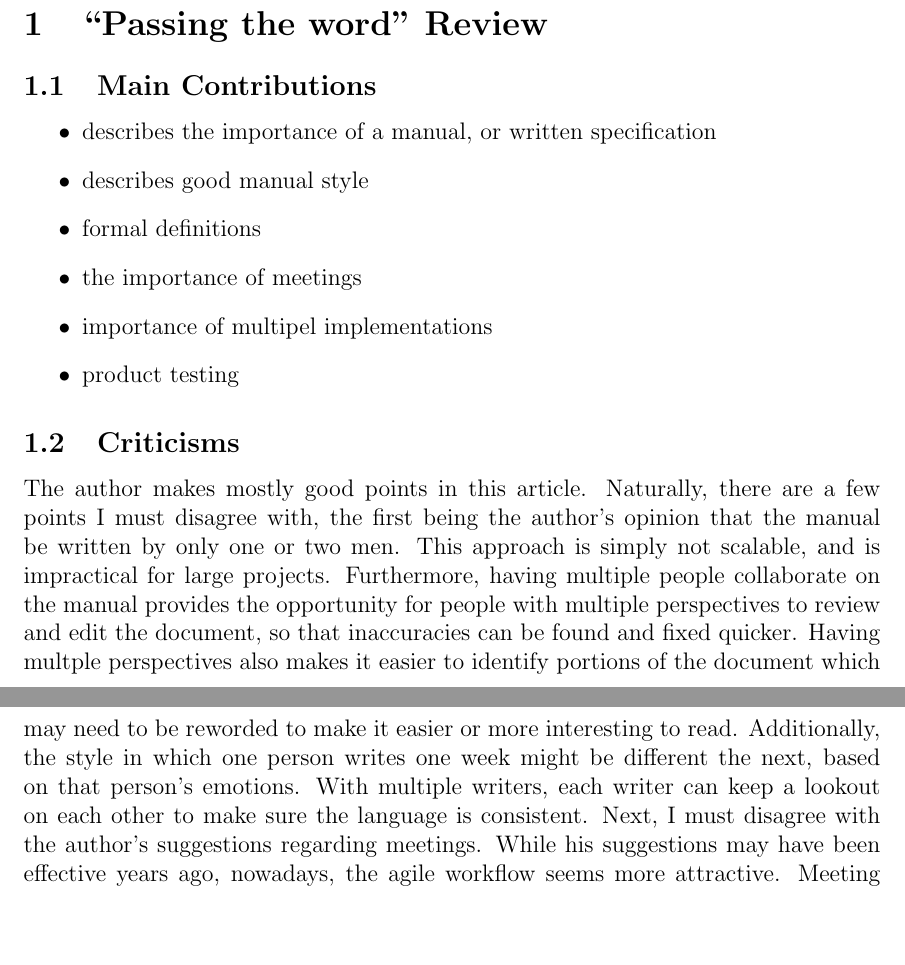
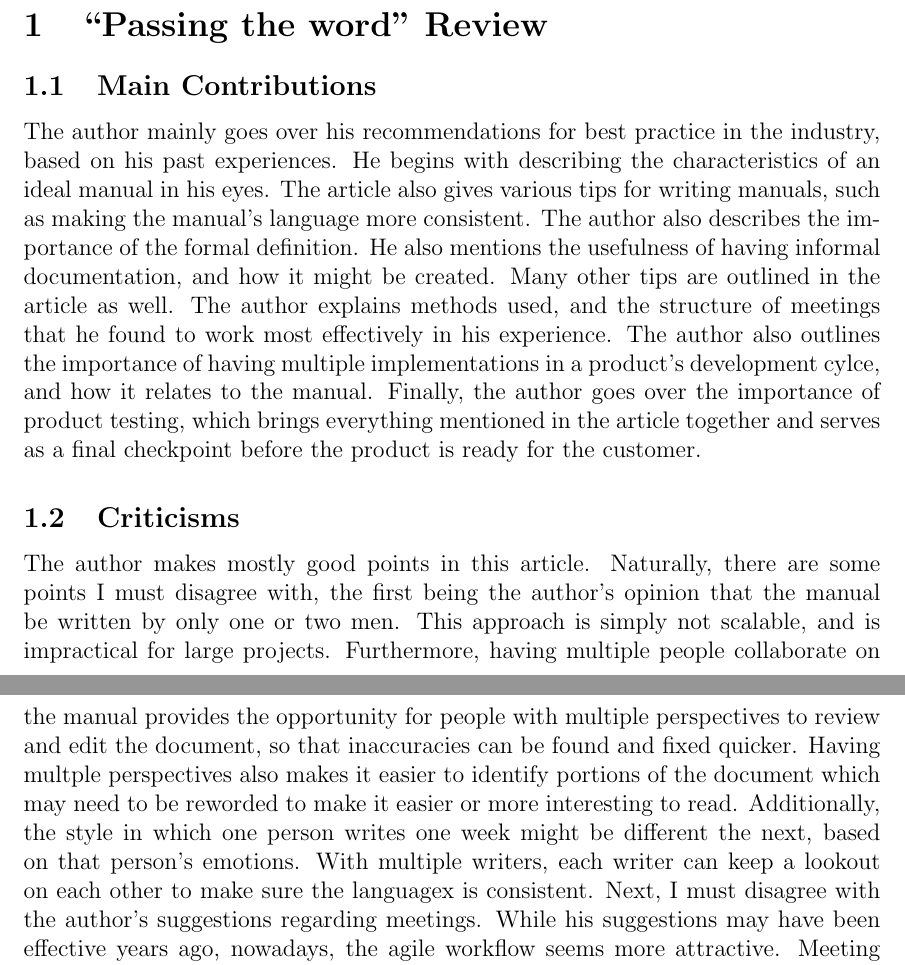
Before and after one commit to Arunscape/ECE-321, a LaTeX problem sheet (Assignment 1/Assignment1.tex): two parts of pages 1 and 2 of 4, joined at a grey line, cut so that both start at the same text, the shorter picture padded with empty space. Compiled offline with pdfLaTeX.

Commit message:
yay first half done I think

```diff
--- a/Assignment 1/Assignment1.tex
+++ b/Assignment 1/Assignment1.tex
@@ -21,17 +21,23 @@
 \section{``Passing the word'' Review}
 
 \subsection{Main Contributions}
-\begin{itemize}
- \item describes the importance of a manual, or written specification
- \item describes good manual style
- \item formal definitions
- \item the importance of meetings
- \item importance of multipel implementations
- \item product testing
-\end{itemize}
+
+The author mainly goes over his recommendations  for best practice in the
+industry, based on his past experiences. He begins with describing the
+characteristics of an ideal manual in his eyes. The article also gives various
+tips for writing manuals, such as making the manual's language more consistent.
+The author also describes the importance of the formal definition. He also
+mentions the usefulness of having informal documentation, and how it might be
+created. Many other tips are outlined in the article as well. The author
+explains methods used, and the structure of meetings that he found to work most
+effectively in his experience. The author also outlines the importance of having
+multiple implementations in a product's development cylce, and how it relates to
+the manual.  Finally, the author goes over the importance of product testing,
+which brings everything mentioned in the article together and serves as a final
+checkpoint before the product is ready for the customer.
 
 \subsection{Criticisms}
-The author makes mostly good points in this article. Naturally, there are a few
+The author makes mostly good points in this article. Naturally, there are some
 points I must disagree with, the first being the author's opinion that the
 manual be written by only one or two men. This approach is simply not scalable,
 and is impractical for large projects. Furthermore, having multiple people
@@ -41,7 +47,7 @@ and fixed quicker. Having multple perspectives also makes it easier to identify
 portions of the document which may need to be reworded to make it easier or more
 interesting to read. Additionally, the style in which one person writes one week
 might be different the next, based on that person's emotions. With multiple
-writers, each writer can keep a lookout on each other to make sure the language
+writers, each writer can keep a lookout on each other to make sure the languagex
 is consistent. Next, I must disagree with the author's suggestions regarding
 meetings. While his suggestions may have been effective years ago, nowadays, the
 agile workflow seems more attractive. Meeting are held every day between the
```
Also changed, not shown: Assignment 1/Assignment1.pdf.
